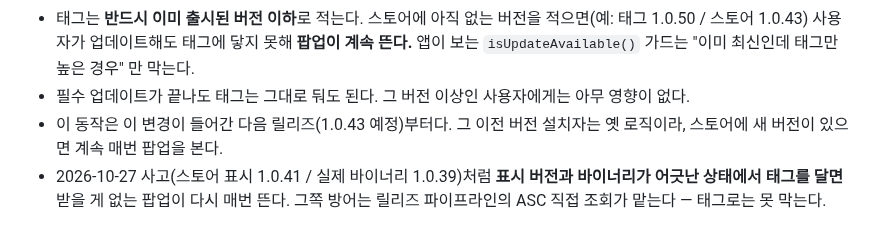
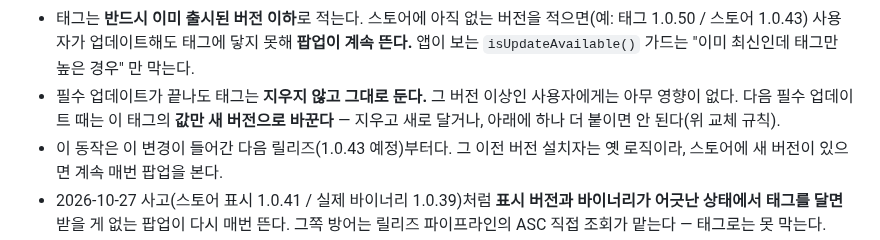
Before and after one commit to NAR-GG/warding-mobile-repo, a Markdown page: distribution/README.md, the part around the change. Drawn GitHub-style.

Commit message:
docs: 태그를 끝나도 둔다는 안내와 교체 규칙이 어긋나던 것을 맞춘다
CodeRabbit 재리뷰 반영. "필수 업데이트가 끝나도 태그는 그대로 둬도 된다"
가 위의 교체 규칙과 같이 읽히면 "옛 태그를 남기고 새 걸 아래에 추가" 로
오해할 수 있다. 그러면 upgrader 가 첫 매치(옛 태그)를 읽어 새 필수
업데이트가 그 버전 이상인 사용자에게 걸리지 않는다.

"지우지 않고 두되, 다음 필수 업데이트 때는 값만 바꾼다" 로 명확히 했다.

Play 조회에 언어 파라미터가 실린다는 것도 확인했다 —
play_store_search_api.dart:78 이 languageCode 를 `hl` 로, countryCode 를
`gl` 로 넘긴다. 앱이 ko/en 을 넘기므로 그 언어 등록정보의 설명이 조회되고,
번역 등록정보에도 태그를 달아야 한다는 안내가 맞다.

```diff
--- a/distribution/README.md
+++ b/distribution/README.md
@@ -116,8 +116,9 @@ App Store 는 심사 제출 시점에 "새로운 기능" 칸으로 들어간다.
   적으면(예: 태그 1.0.50 / 스토어 1.0.43) 사용자가 업데이트해도 태그에 닿지 못해
   **팝업이 계속 뜬다.** 앱이 보는 `isUpdateAvailable()` 가드는 "이미 최신인데
   태그만 높은 경우" 만 막는다.
-- 필수 업데이트가 끝나도 태그는 그대로 둬도 된다. 그 버전 이상인 사용자에게는
-  아무 영향이 없다.
+- 필수 업데이트가 끝나도 태그는 **지우지 않고 그대로 둔다.** 그 버전 이상인
+  사용자에게는 아무 영향이 없다. 다음 필수 업데이트 때는 이 태그의 **값만 새 버전으로
+  바꾼다** — 지우고 새로 달거나, 아래에 하나 더 붙이면 안 된다(위 교체 규칙).
 - 이 동작은 이 변경이 들어간 다음 릴리즈(1.0.43 예정)부터다. 그 이전 버전
   설치자는 옛 로직이라, 스토어에 새 버전이 있으면 계속 매번 팝업을 본다.
 - 2026-10-27 사고(스토어 표시 1.0.41 / 실제 바이너리 1.0.39)처럼 **표시 버전과
```
